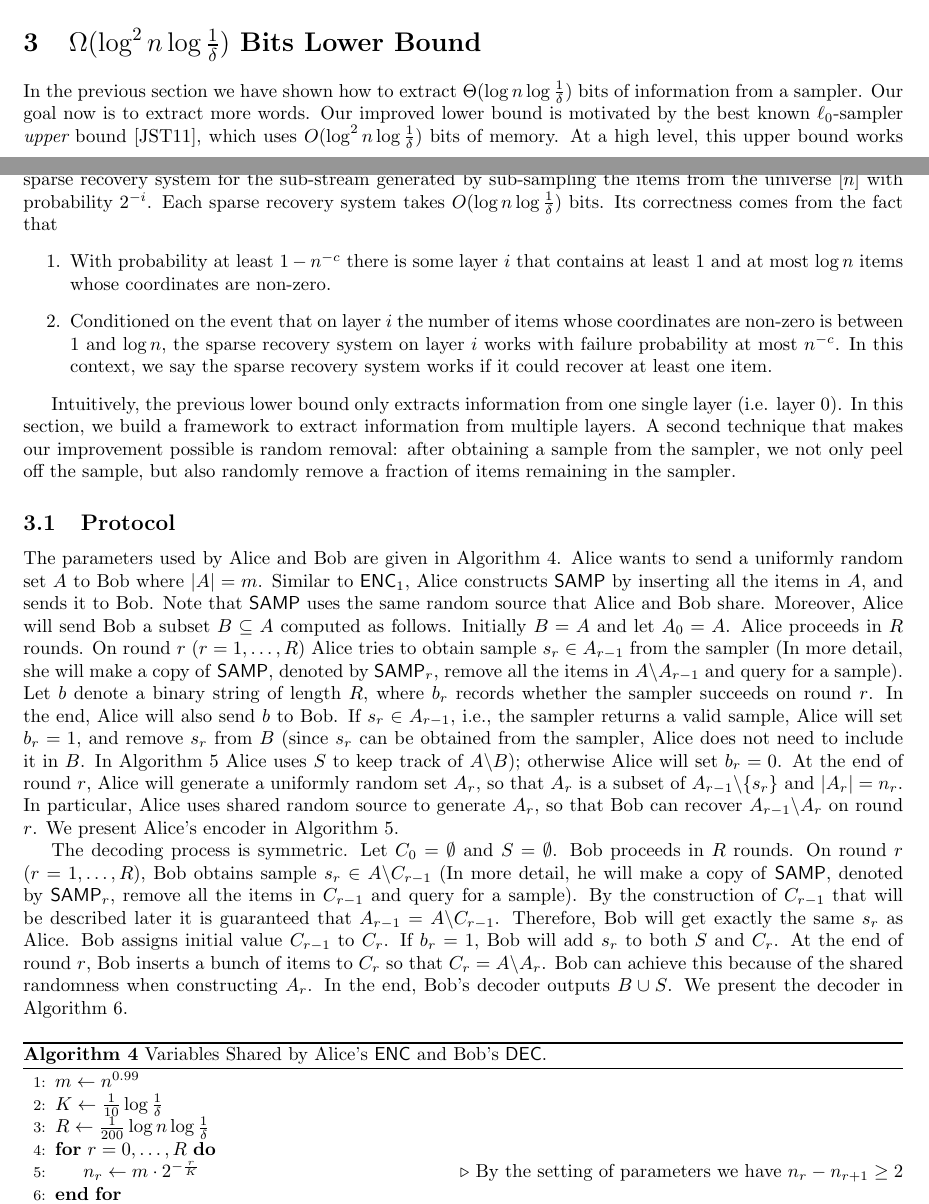
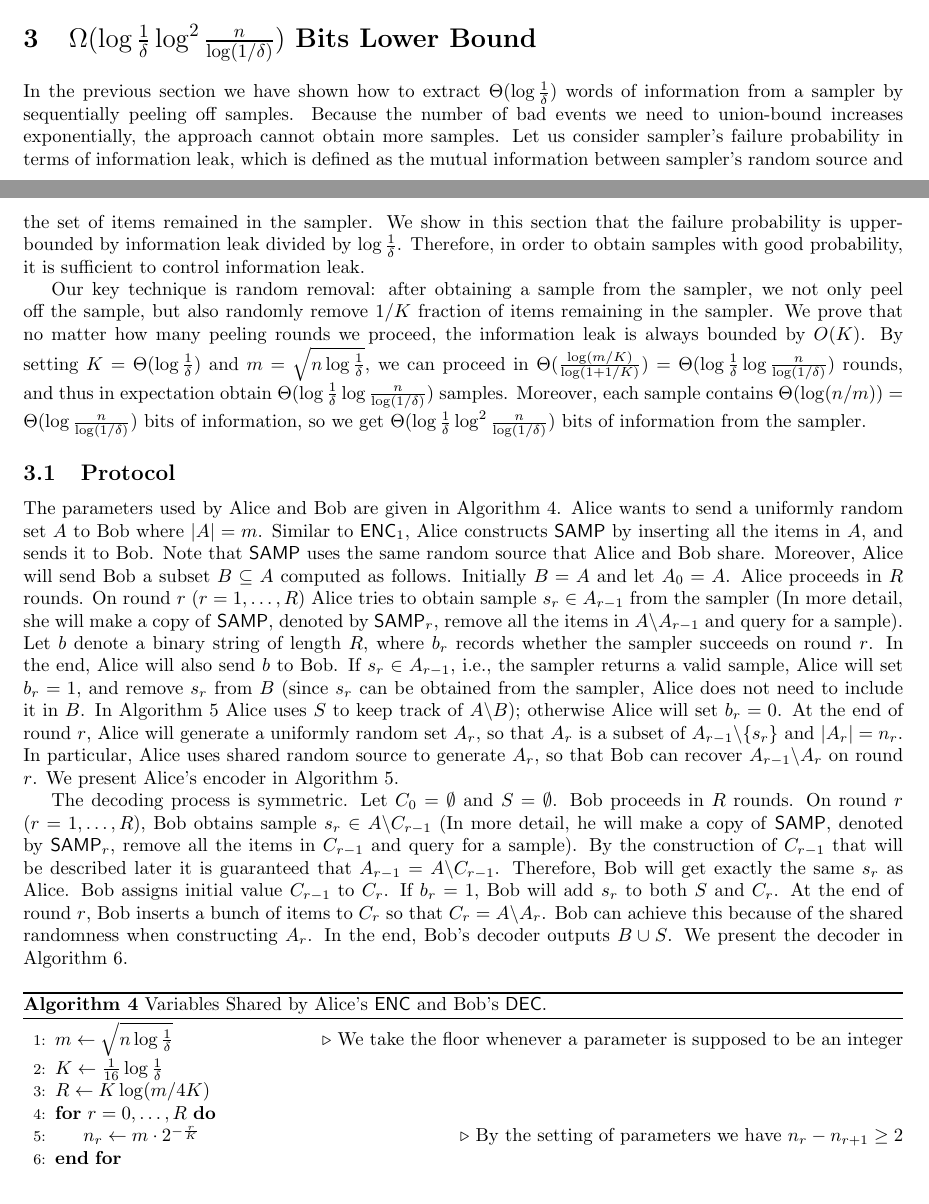
Before and after one commit to MobinY/Streaming-Data-Sampler-Memory-Bound, a LaTeX paper (paper.tex, which reads main.tex): two parts of pages 4 and 5 of 11, joined at a grey line, cut at the place of the change. Compiled offline with pdfLaTeX.

Commit message:
consider log 1/delta to be O(n), constants to be optimized later

```diff
--- a/main.tex
+++ b/main.tex
@@ -1,14 +1,15 @@
-\section{$\Omega(\log^2 n \log \frac{1}{\delta})$ Bits Lower Bound} \label{sec:optimal-lb}
+\section{$\Omega(\log \frac{1}{\delta}\log^2 \frac{n}{\log (1/\delta)} )$ Bits Lower Bound} \label{sec:optimal-lb}
 
-In the previous section we have shown how to extract $\Theta(\log n\log \frac{1}{\delta})$ bits of information from a sampler.
-Our goal now is to extract more words. Our improved lower bound is motivated by the best known $\ell_0$-sampler {\em upper} bound \cite{JowhariST11}, which uses $O(\log^2 n\log \frac 1{\delta})$ bits of memory. At a high level, this upper bound works as follows. The sampler consists of $\log n$ layers, and on layer $i=1,\ldots, \log n$ it maintains a separate $\log \frac 1{\delta}$-sparse recovery system for the sub-stream generated by sub-sampling the items from the universe $[n]$ with probability $2^{-i}$.
-Each sparse recovery system takes $O(\log n\log \frac 1{\delta})$ bits.  Its correctness comes from the fact that
-\begin{enumerate}
-  \item With probability at least $1-n^{-c}$ there is some layer $i$ that contains at least $1$ and at most $\log n$ items whose coordinates are non-zero.
-  \item Conditioned on the event that on layer $i$ the number of items whose coordinates are non-zero is between $1$ and $\log n$, the sparse recovery system on layer $i$ works with failure probability at most $n^{-c}$. In this context, we say the sparse recovery system works if it could recover at least one item.
-\end{enumerate}
+In the previous section we have shown how to extract $\Theta(\log \frac{1}{\delta})$ words of information from a sampler by sequentially peeling off samples.
+Because the number of bad events we need to union-bound increases exponentially, the approach cannot obtain more samples.
+Let us consider sampler's failure probability in terms of information leak, which is defined as the mutual information between sampler's random source and the set of items remained in the sampler.
+We show in this section that the failure probability is upper-bounded by information leak divided by $\log \frac{1}{\delta}$.
+Therefore, in order to obtain samples with good probability, it is sufficient to control information leak.
 
-Intuitively, the previous lower bound only extracts information from one single layer (i.e. layer $0$). In this section, we build a framework to extract information from multiple layers. A second technique that makes our improvement possible is random removal: after obtaining a sample from the sampler, we not only peel off the sample, but also randomly remove a fraction of items remaining in the sampler.
+Our key technique is random removal: after obtaining a sample from the sampler, we not only peel off the sample, but also randomly remove $1/K$ fraction of items remaining in the sampler.
+We prove that no matter how many peeling rounds we proceed, the information leak is always bounded by $O(K)$.
+By setting $K=\Theta(\log \frac{1}{\delta})$ and $m=\sqrt{n\log\frac{1}{\delta}}$, we can proceed in $\Theta(\frac{\log (m/K)}{\log (1 +1/K)}) = \Theta(\log\frac{1}{\delta}\log\frac{n}{\log(1/\delta)})$ rounds, and thus in expectation obtain $\Theta(\log\frac{1}{\delta}\log\frac{n}{\log(1/\delta)})$ samples.
+Moreover, each sample contains $\Theta(\log(n/m))=\Theta(\log \frac{n}{\log (1/\delta)})$ bits of information, so we get $\Theta(\log \frac{1}{\delta}\log^2 \frac{n}{\log (1/\delta)}) $ bits of information from the sampler.
 
 \subsection{Protocol}
 
@@ -33,9 +34,9 @@ We present the decoder in Algorithm~\ref{algo:dec}.
 \begin{algorithm}[H]
   \caption{Variables Shared by Alice's $\enc$ and Bob's $\dec$.} \label{algo:para}
   \begin{algorithmic}[1]
-    \State $m\leftarrow n^{0.99}$
-    \State $K\leftarrow \frac{1}{10}\log \frac{1}{\delta}$
-    \State $R\leftarrow \frac{1}{200}\log n \log \frac{1}{\delta}$
+    \State $m\leftarrow \sqrt{n \log\frac{1}{\delta}}$ \Comment{We take the floor whenever a parameter is supposed to be an integer}
+    \State $K\leftarrow \frac{1}{16}\log \frac{1}{\delta}$
+    \State $R\leftarrow K\log(m/4K)$
     \For {$r = 0, \ldots, R$}
       \State $n_r\leftarrow m \cdot 2^{-\frac{r}{K}}$ \Comment{By the setting of parameters we have $n_r-n_{r+1}\ge 2$}
     \EndFor
```
Also changed, not shown: main.tex (12 more changed lines), 1 other file.
